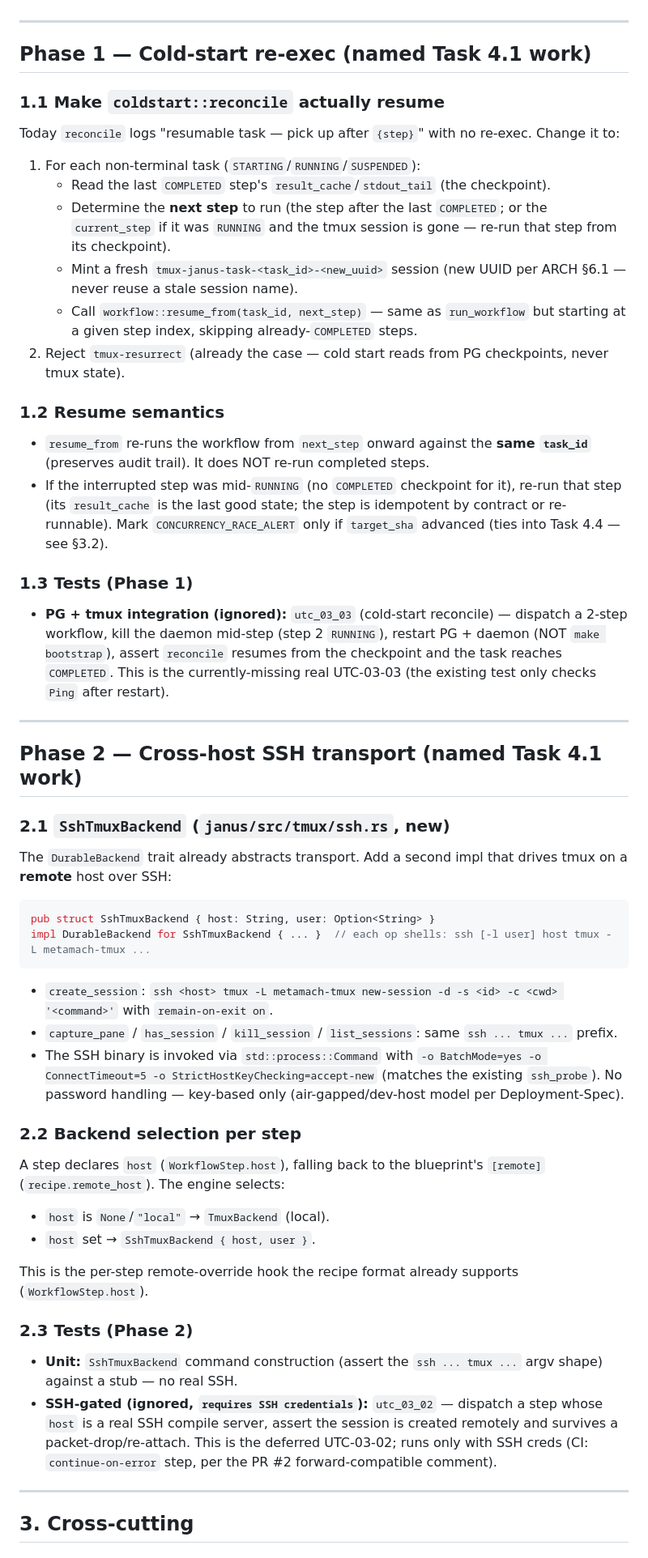
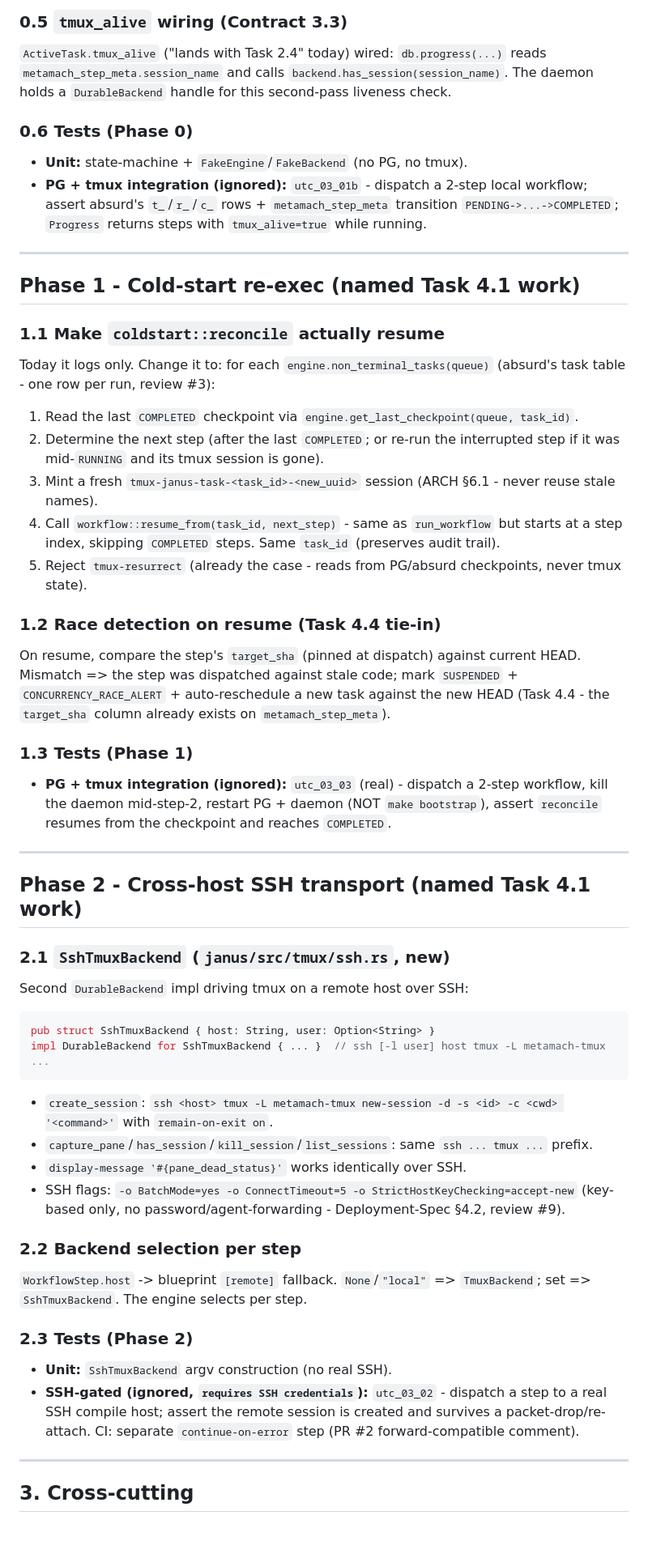
Before and after one commit to hughguan/MetaMach, a Markdown page: docs/M4-4.1-design.md, the part around one of its changes. Shown at 81% size. Drawn GitHub-style; blank space fills up the shorter version.

````diff
--- a/docs/M4-4.1-design.md
+++ b/docs/M4-4.1-design.md
@@ -82,54 +90,55 @@ Wire `Request::Dispatch` in the daemon handler (`janus_daemon.rs`) → calls `wo
+### 0.5 `tmux_alive` wiring (Contract 3.3)
+
+`ActiveTask.tmux_alive` ("lands with Task 2.4" today) wired: `db.progress(...)` reads `metamach_step_meta.session_name` and calls `backend.has_session(session_name)`. The daemon holds a `DurableBackend` handle for this second-pass liveness check.
+
+### 0.6 Tests (Phase 0)
+- **Unit:** state-machine + `FakeEngine`/`FakeBackend` (no PG, no tmux).
+- **PG + tmux integration (ignored):** `utc_03_01b` - dispatch a 2-step local workflow; assert absurd's `t_`/`r_`/`c_` rows + `metamach_step_meta` transition `PENDING->...->COMPLETED`; `Progress` returns steps with `tmux_alive=true` while running.
 
 ---
 
-## Phase 1 — Cold-start re-exec (named Task 4.1 work)
+## Phase 1 - Cold-start re-exec (named Task 4.1 work)
 
 ### 1.1 Make `coldstart::reconcile` actually resume
 
-Today `reconcile` logs "resumable task — pick up after `{step}`" with no re-exec. Change it to:
+Today it logs only. Change it to: for each `engine.non_terminal_tasks(queue)` (absurd's task table - one row per run, review #3):
+1. Read the last `COMPLETED` checkpoint via `engine.get_last_checkpoint(queue, task_id)`.
+2. Determine the next step (after the last `COMPLETED`; or re-run the interrupted step if it was mid-`RUNNING` and its tmux session is gone).
+3. Mint a fresh `tmux-janus-task-<task_id>-<new_uuid>` session (ARCH §6.1 - never reuse stale names).
+4. Call `workflow::resume_from(task_id, next_step)` - same as `run_workflow` but starts at a step index, skipping `COMPLETED` steps. Same `task_id` (preserves audit trail).
+5. Reject `tmux-resurrect` (already the case - reads from PG/absurd checkpoints, never tmux state).
 
-1. For each non-terminal task (`STARTING`/`RUNNING`/`SUSPENDED`):
-   - Read the last `COMPLETED` step's `result_cache`/`stdout_tail` (the checkpoint).
-   - Determine the **next step** to run (the step after the last `COMPLETED`; or the `current_step` if it was `RUNNING` and the tmux session is gone — re-run that step from its checkpoint).
-   - Mint a fresh `tmux-janus-task-<task_id>-<new_uuid>` session (new UUID per ARCH §6.1 — never reuse a stale session name).
-   - Call `workflow::resume_from(task_id, next_step)` — same as `run_workflow` but starting at a given step index, skipping already-`COMPLETED` steps.
-2. Reject `tmux-resurrect` (already the case — cold start reads from PG checkpoints, never tmux state).
-
-### 1.2 Resume semantics
-- `resume_from` re-runs the workflow from `next_step` onward against the **same `task_id`** (preserves audit trail). It does NOT re-run completed steps.
-- If the interrupted step was mid-`RUNNING` (no `COMPLETED` checkpoint for it), re-run that step (its `result_cache` is the last good state; the step is idempotent by contract or re-runnable). Mark `CONCURRENCY_RACE_ALERT` only if `target_sha` advanced (ties into Task 4.4 — see §3.2).
+### 1.2 Race detection on resume (Task 4.4 tie-in)
+On resume, compare the step's `target_sha` (pinned at dispatch) against current HEAD. Mismatch => the step was dispatched against stale code; mark `SUSPENDED` + `CONCURRENCY_RACE_ALERT` + auto-reschedule a new task against the new HEAD (Task 4.4 - the `target_sha` column already exists on `metamach_step_meta`).
 
 ### 1.3 Tests (Phase 1)
-- **PG + tmux integration (ignored):** `utc_03_03` (cold-start reconcile) — dispatch a 2-step workflow, kill the daemon mid-step (step 2 `RUNNING`), restart PG + daemon (NOT `make bootstrap`), assert `reconcile` resumes from the checkpoint and the task reaches `COMPLETED`. This is the currently-missing real UTC-03-03 (the existing test only checks `Ping` after restart).
+- **PG + tmux integration (ignored):** `utc_03_03` (real) - dispatch a 2-step workflow, kill the daemon mid-step-2, restart PG + daemon (NOT `make bootstrap`), assert `reconcile` resumes from the checkpoint and reaches `COMPLETED`.
 
 ---
 
-## Phase 2 — Cross-host SSH transport (named Task 4.1 work)
+## Phase 2 - Cross-host SSH transport (named Task 4.1 work)
 
 ### 2.1 `SshTmuxBackend` (`janus/src/tmux/ssh.rs`, new)
 
-The `DurableBackend` trait already abstracts transport. Add a second impl that drives tmux on a **remote** host over SSH:
+Second `DurableBackend` impl driving tmux on a remote host over SSH:
 
 ```rust
 pub struct SshTmuxBackend { host: String, user: Option<String> }
-impl DurableBackend for SshTmuxBackend { ... }  // each op shells: ssh [-l user] host tmux -L metamach-tmux ...
+impl DurableBackend for SshTmuxBackend { ... }  // ssh [-l user] host tmux -L metamach-tmux ...
 ```
 
 - `create_session`: `ssh <host> tmux -L metamach-tmux new-session -d -s <id> -c <cwd> '<command>'` with `remain-on-exit on`.
-- `capture_pane` / `has_session` / `kill_session` / `list_sessions`: same `ssh ... tmux ...` prefix.
-- The SSH binary is invoked via `std::process::Command` with `-o BatchMode=yes -o ConnectTimeout=5 -o StrictHostKeyChecking=accept-new` (matches the existing `ssh_probe`). No password handling — key-based only (air-gapped/dev-host model per Deployment-Spec).
+- `capture_pane`/`has_session`/`kill_session`/`list_sessions`: same `ssh ... tmux ...` prefix.
+- `display-message '#{pane_dead_status}'` works identically over SSH.
+- SSH flags: `-o BatchMode=yes -o ConnectTimeout=5 -o StrictHostKeyChecking=accept-new` (key-based only, no password/agent-forwarding - Deployment-Spec §4.2, review #9).
 
 ### 2.2 Backend selection per step
 
-A step declares `host` (`WorkflowStep.host`), falling back to the blueprint's `[remote]` (`recipe.remote_host`). The engine selects:
-- `host` is `None`/`"local"` → `TmuxBackend` (local).
-- `host` set → `SshTmuxBackend { host, user }`.
-
-This is the per-step remote-override hook the recipe format already supports (`WorkflowStep.host`).
+`WorkflowStep.host` -> blueprint `[remote]` fallback. `None`/`"local"` => `TmuxBackend`; set => `SshTmuxBackend`. The engine selects per step.
 
 ### 2.3 Tests (Phase 2)
-- **Unit:** `SshTmuxBackend` command construction (assert the `ssh ... tmux ...` argv shape) against a stub — no real SSH.
-- **SSH-gated (ignored, `requires SSH credentials`):** `utc_03_02` — dispatch a step whose `host` is a real SSH compile server, assert the session is created remotely and survives a packet-drop/re-attach. This is the deferred UTC-03-02; runs only with SSH creds (CI: `continue-on-error` step, per the PR #2 forward-compatible comment).
+- **Unit:** `SshTmuxBackend` argv construction (no real SSH).
+- **SSH-gated (ignored, `requires SSH credentials`):** `utc_03_02` - dispatch a step to a real SSH compile host; assert the remote session is created and survives a packet-drop/re-attach. CI: separate `continue-on-error` step (PR #2 forward-compatible comment).
 
 ---
 
````
Also changed, not shown: other parts of docs/M4-4.1-design.md (+97 -85 lines).
